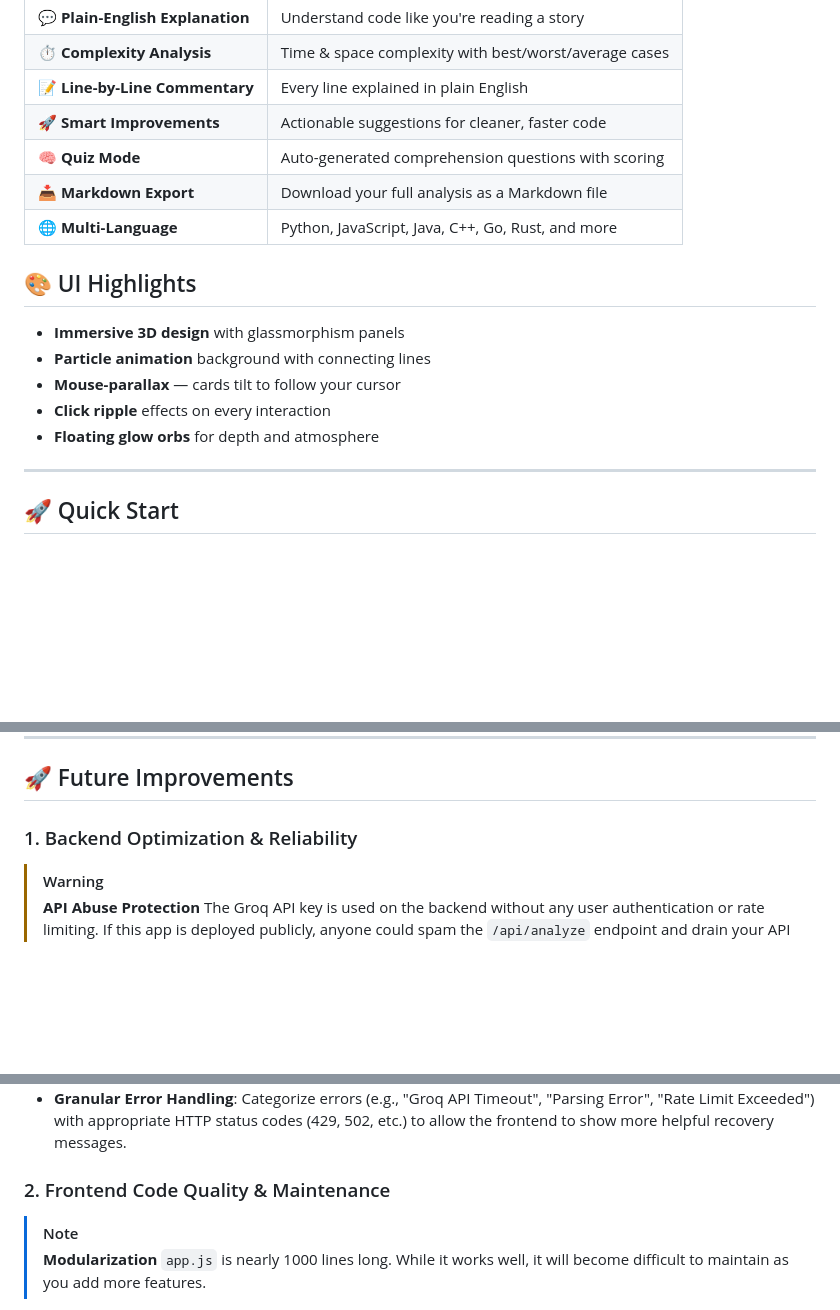
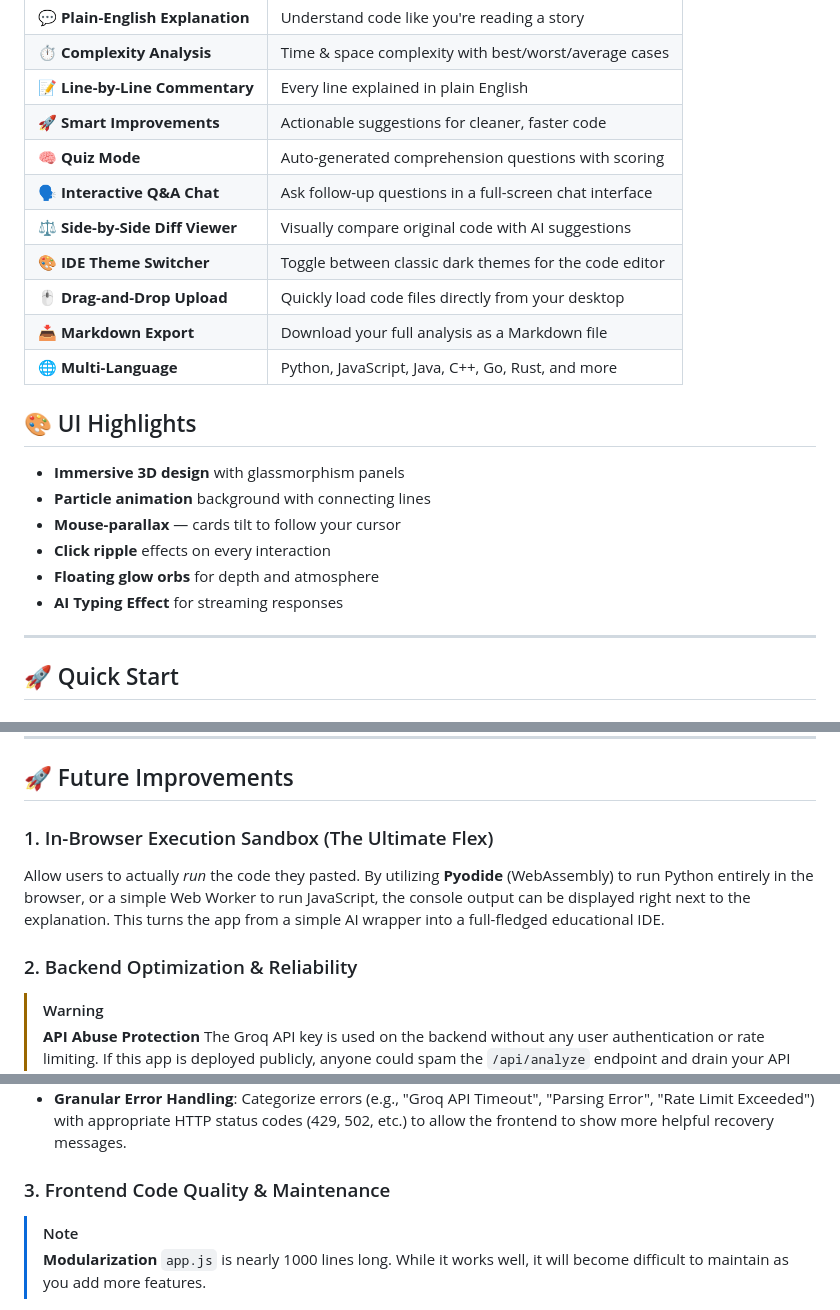
Before and after one commit to itsArK-27/CodeExplain, a Markdown page: README.md, 3 parts joined by grey strips. Drawn GitHub-style; blank space fills up the shorter version.

Commit message:
Update README with recent UI features and future plans

```diff
--- a/README.md
+++ b/README.md
@@ -15,6 +15,10 @@
 | 📝 **Line-by-Line Commentary** | Every line explained in plain English |
 | 🚀 **Smart Improvements** | Actionable suggestions for cleaner, faster code |
 | 🧠 **Quiz Mode** | Auto-generated comprehension questions with scoring |
+| 🗣️ **Interactive Q&A Chat** | Ask follow-up questions in a full-screen chat interface |
+| ⚖️ **Side-by-Side Diff Viewer** | Visually compare original code with AI suggestions |
+| 🎨 **IDE Theme Switcher** | Toggle between classic dark themes for the code editor |
+| 🖱️ **Drag-and-Drop Upload** | Quickly load code files directly from your desktop |
 | 📥 **Markdown Export** | Download your full analysis as a Markdown file |
 | 🌐 **Multi-Language** | Python, JavaScript, Java, C++, Go, Rust, and more |
 
@@ -24,6 +28,7 @@
 - **Mouse-parallax** — cards tilt to follow your cursor
 - **Click ripple** effects on every interaction
 - **Floating glow orbs** for depth and atmosphere
+- **AI Typing Effect** for streaming responses
 
 ---
 
@@ -114,7 +120,10 @@ MIT — Free to use, modify, and distribute.
 
 ## 🚀 Future Improvements
 
-### 1. Backend Optimization & Reliability
+### 1. In-Browser Execution Sandbox (The Ultimate Flex)
+Allow users to actually *run* the code they pasted. By utilizing **Pyodide** (WebAssembly) to run Python entirely in the browser, or a simple Web Worker to run JavaScript, the console output can be displayed right next to the explanation. This turns the app from a simple AI wrapper into a full-fledged educational IDE.
+
+### 2. Backend Optimization & Reliability
 
 > [!WARNING]
 > **API Abuse Protection**
@@ -124,7 +133,7 @@ MIT — Free to use, modify, and distribute.
 *   **Response Caching**: Implement caching (e.g., using `functools.lru_cache` or `Flask-Caching`) so that if the exact same code and language settings are requested, the backend returns the cached response instead of making another Groq API call.
 *   **Granular Error Handling**: Categorize errors (e.g., "Groq API Timeout", "Parsing Error", "Rate Limit Exceeded") with appropriate HTTP status codes (429, 502, etc.) to allow the frontend to show more helpful recovery messages.
 
-### 2. Frontend Code Quality & Maintenance
+### 3. Frontend Code Quality & Maintenance
 
 > [!NOTE]
 > **Modularization**
```
Also changed, not shown: other parts of README.md (+1 -0 lines).
